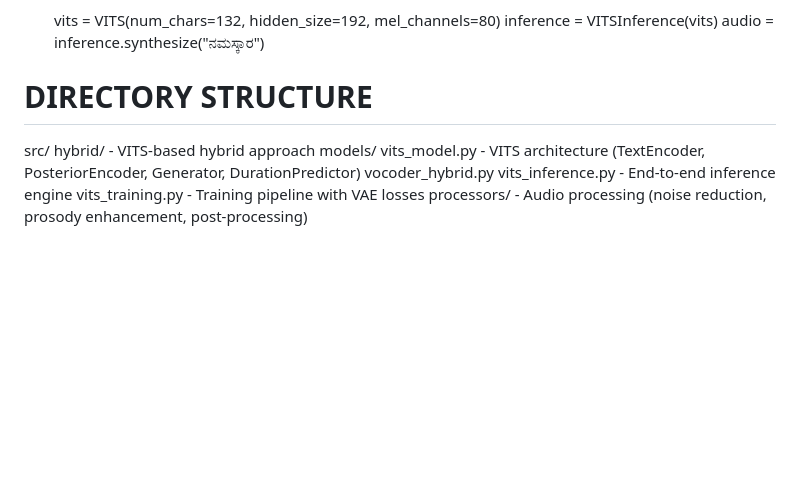
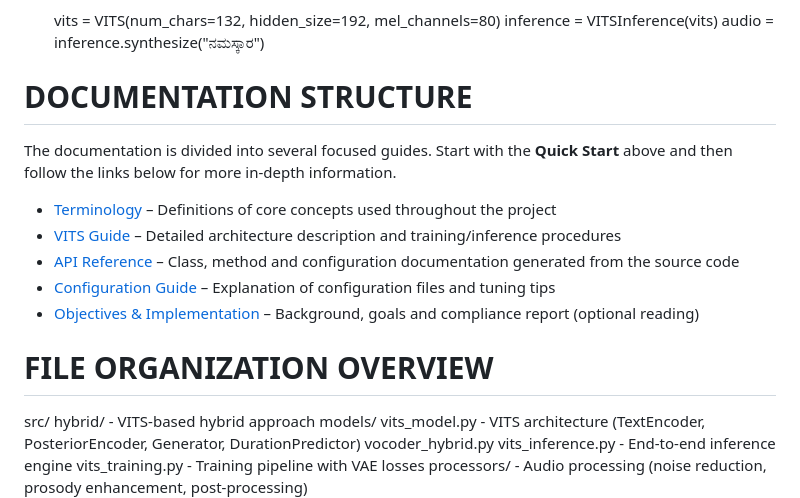
Before and after one commit to Ravikumar-Pawar/kannada-tts, a Markdown page: docs/README.md, the part around the change. GitHub-like rendering; blank space fills up the shorter version.

```diff
--- a/docs/README.md
+++ b/docs/README.md
@@ -17,8 +17,19 @@ QUICK START
    inference = VITSInference(vits)
    audio = inference.synthesize("ನಮಸ್ಕಾರ")
 
-DIRECTORY STRUCTURE
-===================
+DOCUMENTATION STRUCTURE
+=======================
+
+The documentation is divided into several focused guides. Start with the **Quick Start** above and then follow the links below for more in‑depth information.
+
+* [Terminology](TERMINOLOGY.md) – Definitions of core concepts used throughout the project
+* [VITS Guide](VITS_GUIDE.md) – Detailed architecture description and training/inference procedures
+* [API Reference](API_REFERENCE.md) – Class, method and configuration documentation generated from the source code
+* [Configuration Guide](CONFIG_GUIDE.md) – Explanation of configuration files and tuning tips
+* [Objectives & Implementation](OBJECTIVES_IMPLEMENTATION.md) – Background, goals and compliance report (optional reading)
+
+FILE ORGANIZATION OVERVIEW
+==========================
 
 src/
   hybrid/               - VITS-based hybrid approach
```
Also changed, not shown: README.md (+40 -17 lines), docs/TERMINOLOGY.md (added, +77 -0 lines).
